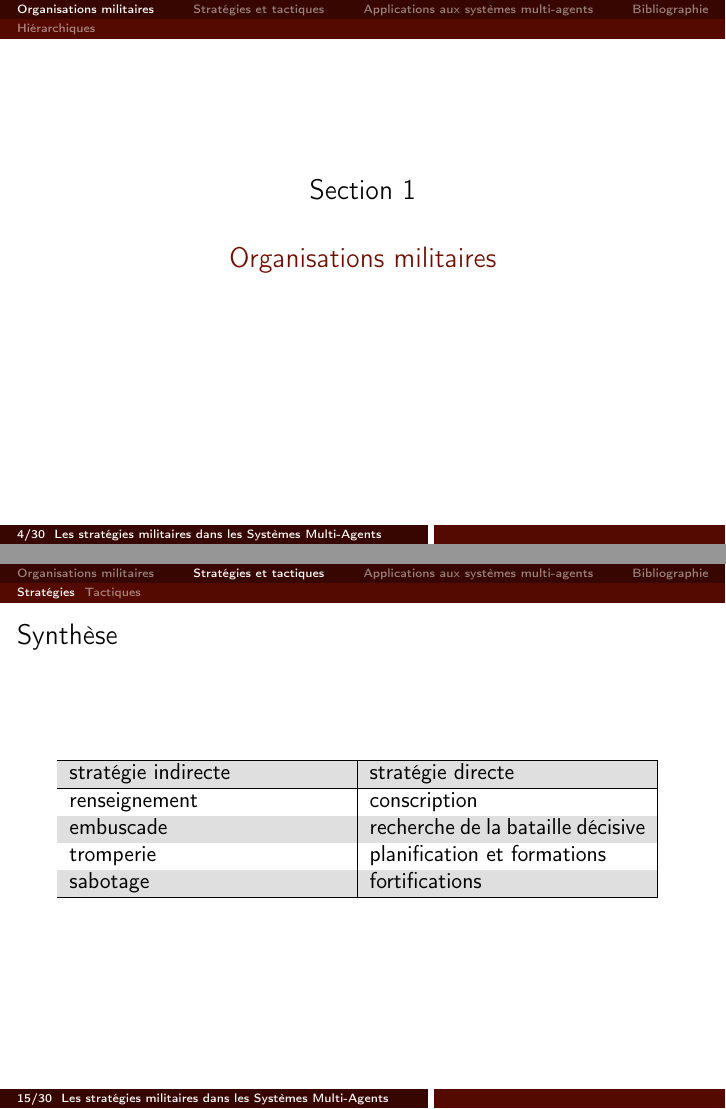
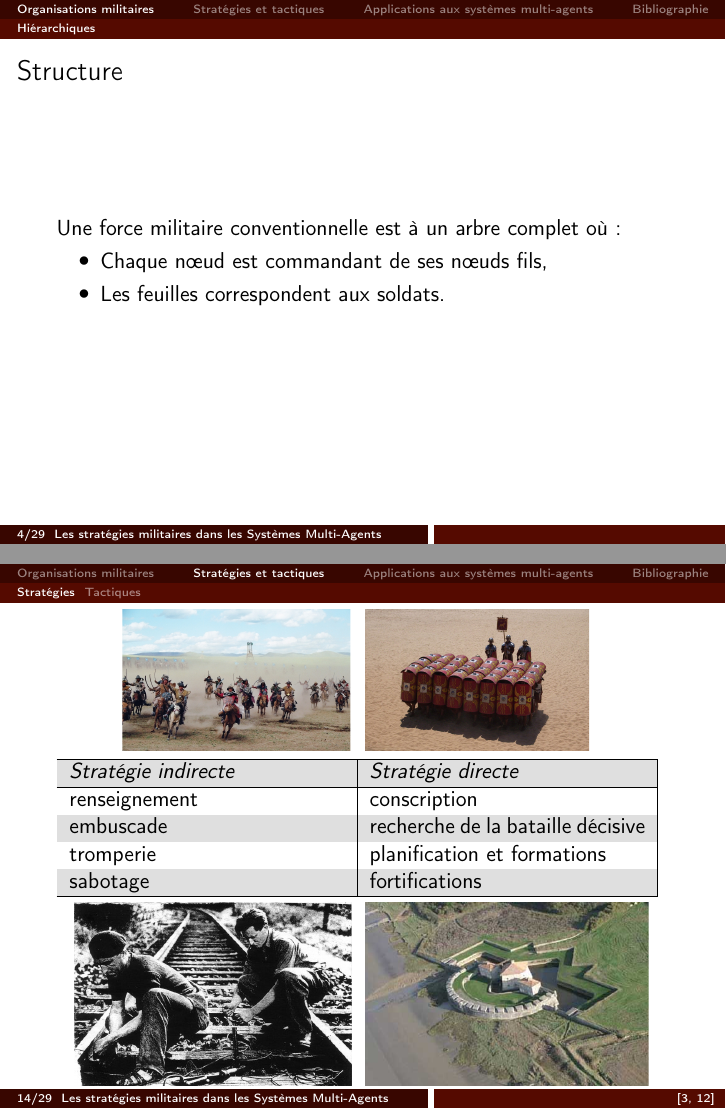
Before and after one commit to Patre/TacticAgentsPresentation, LaTeX slides (Presentation/beamer.tex): pages 4 and 17 of 32 before the commit and pages 4 and 16 of 31 after it, joined at a grey line. Compiled offline with pdfLaTeX.

Commit message:
refactoring de la synthese des tactiques

```diff
--- a/Presentation/beamer.tex
+++ b/Presentation/beamer.tex
@@ -62,7 +61,6 @@ morekeywords={*,subsection,make title,tableofcontents,include graphics}
 \end{frame}
 
 \section{Organisations militaires}
-\frame{\sectionpage}
 
 \subsection{Hiérarchiques}
 \begin{frame}{Structure}
@@ -288,29 +286,10 @@ Axes stratégiques
 \footlineextra{\cite{napoleon, napoleon_wiki, napoleon_portrait}}
 \end{frame}
 
-\begin{frame}{Synthèse}
-%\emph{Consensus sur les points stratégiques suivants :}
-%\begin{itemize}
-%\item connaissance du terrain et des forces en présence
-%\item organisation et discipline
-%\item choix politique et géographique de la voie de progression
-%\end{itemize}
-%\vfill
-%\pause
-%\emph{Choix stratégiques opposés :}
-%
-%\bigskip
-%\begin{tabular}{rl}
-%adaptabilité, délégation, flexibilité & organisation rigide\\
-%absorption et intégration de l'adversaire & le détruire et le terroriser\\
-%troupes légères et mobiles & troupes lourdes\\
-%campements provisoires & fortifications\\
-%effectifs réduits & armée expansive\\
-%\end{tabular}
-
+\begin{frame}{~ }
 \begin{tabular}{|p{0.45\linewidth}|p{0.45\linewidth}|}
 \hline
-stratégie indirecte & stratégie directe\\
+\emph{Stratégie indirecte} & \emph{Stratégie directe}\\
 \hline
 renseignement & conscription\\
 embuscade & recherche de la bataille décisive\\
@@ -318,7 +297,21 @@ tromperie & planification et formations\\
 sabotage & fortifications\\
 \hline
 \end{tabular}
-
+\begin{tikzpicture}[remember picture,overlay]
+	\node[anchor=south east,inner sep=0pt] at ($(current page.south east)+(-1.35cm,0.4cm)$) {
+		\includegraphics[trim=1.5cm 0cm 0cm 0cm, clip=true, scale=0.31]{../ressources/Vauban_Fort_Lupin}
+	};
+	\node[anchor=north east,inner sep=0pt] at ($(current page.north east)+(-2.4cm,-0.8cm)$) {
+		\includegraphics[trim=0cm 1cm 0cm 1cm, clip=true, scale=0.14]{../ressources/tortue}
+	};
+	\node[anchor=north west,inner sep=0pt] at ($(current page.north west)+(2.15cm,-0.8cm)$) {
+		\includegraphics[trim=0cm 1cm 0cm 0cm, clip=true, scale=0.19]{../ressources/mongol_army}
+	};
+	\node[anchor=south west,inner sep=0pt] at ($(current page.south west)+(1.3cm,0.4cm)$) {
+		\includegraphics[scale=0.217]{../ressources/sabotage_maquisards}
+	};
+\end{tikzpicture}
+\footlineextra{\cite{fort_lupin,war}}
 \end{frame}
 
 
```
Also changed, not shown: Bib.bib (+21 -1 lines), ressources/Vauban_Fort_Lupin.jpg (added), ressources/mongol_army.png (added), ressources/sabotage_maquisards.jpg (added), ressources/tortue.jpg (added), Presentation/beamer.tex (1 more changed lines).
